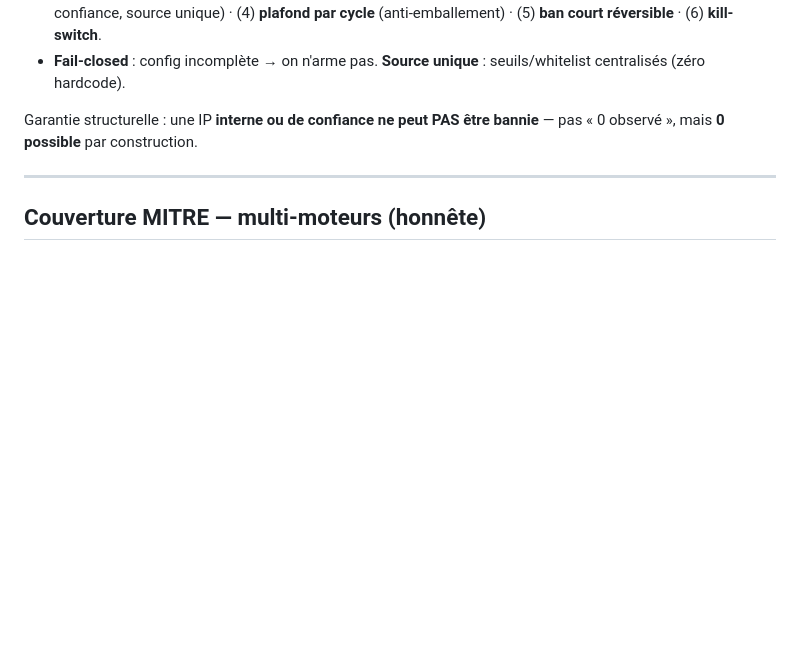
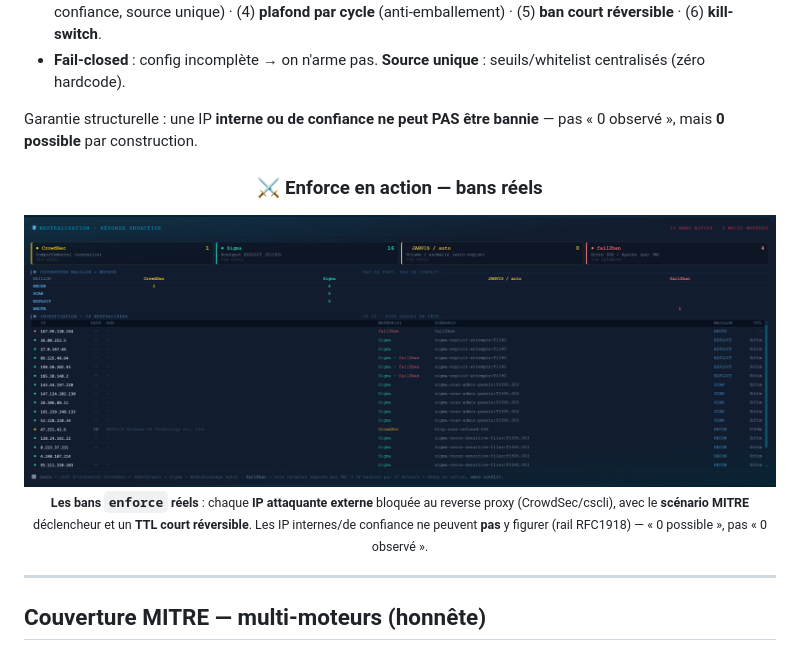
Before and after one commit to 0xCyberLiTech/SOC, a Markdown page: 10-DETECTIONS.md, the part around the change. Rendered like a GitHub page; pictures changed too: assets/sigma-enforce.png (added); blank space fills up the shorter version.

Commit message:
docs(detections): visuel enforce en action — bans reels (sigma-enforce.png)
Capture des decisions enforce Sigma placee dans 10-DETECTIONS (section "Le moteur") :
bans cscli reels sur IP attaquantes EXTERNES, scenario MITRE declencheur, TTL court
reversible. Illustre concretement le rail RFC1918 ("0 possible, pas 0 observe").

Image fournie par Marc. Publication-safe : IP = attaquants externes uniquement
(convention vitrine validee, 0 IP interne 192.168/10/172.16), 0 secret/recette.

🤖 Generated with [Claude Code](https://claude.com/claude-code)

```diff
--- a/10-DETECTIONS.md
+++ b/10-DETECTIONS.md
@@ -84,6 +84,16 @@ Il **n'agit jamais** sauf en mode enforce, derrière **2 verrous + 6 garde-fous*
 - **Fail-closed** : config incomplète → on n'arme pas. **Source unique** : seuils/whitelist centralisés (zéro hardcode).
 
 Garantie structurelle : une IP **interne ou de confiance ne peut PAS être bannie** — pas « 0 observé », mais **0 possible** par construction.
+
+<div align="center">
+
+### ⚔️ Enforce en action — bans réels
+
+<img src="assets/sigma-enforce.png" alt="Décisions enforce Sigma — bans cscli réels sur IP attaquantes externes, scénario MITRE, durée réversible" width="840" />
+
+<sub><strong>Les bans <code>enforce</code> réels</strong> : chaque <strong>IP attaquante externe</strong> bloquée au reverse proxy (CrowdSec/cscli), avec le <strong>scénario MITRE</strong> déclencheur et un <strong>TTL court réversible</strong>. Les IP internes/de confiance ne peuvent <strong>pas</strong> y figurer (rail RFC1918) — « 0 possible », pas « 0 observé ».</sub>
+
+</div>
 
 ---
 
```
